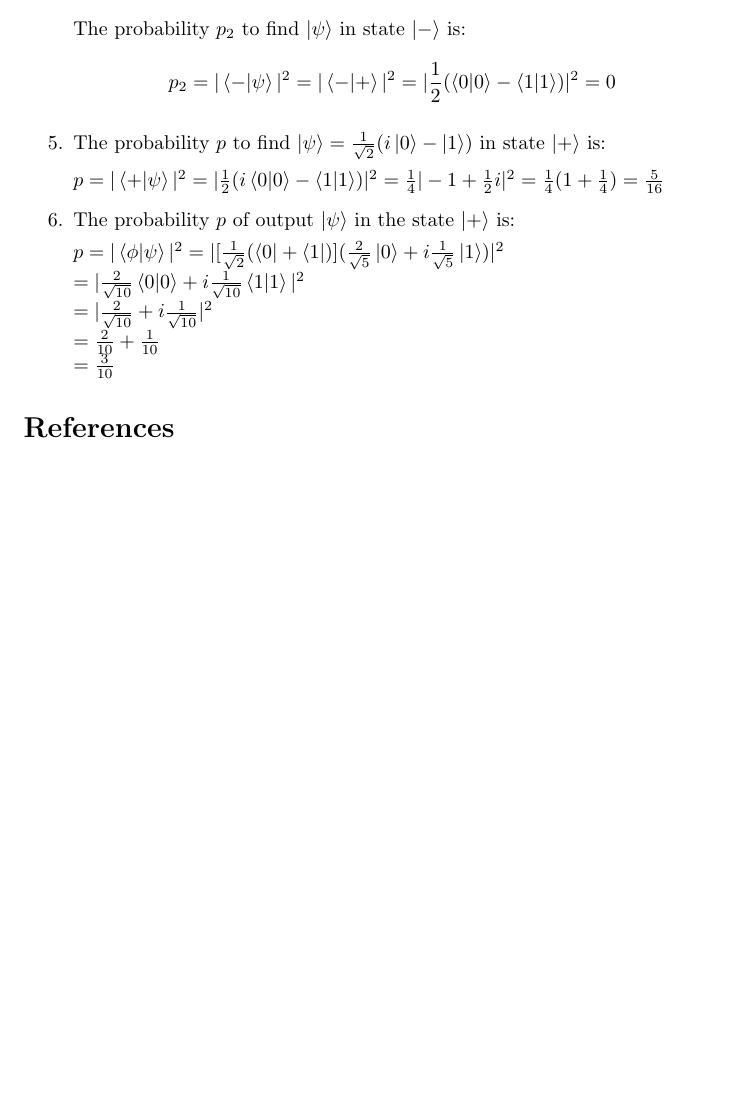
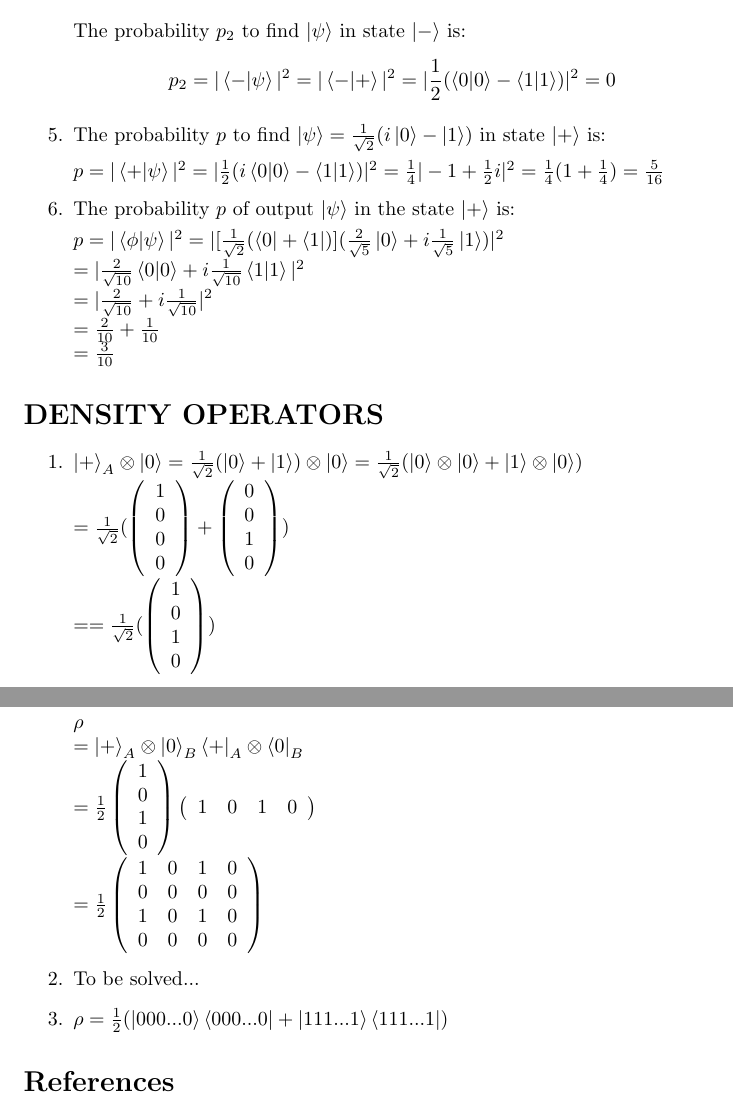
Before and after one commit to NoW0NDER/Quantum-Computing, a LaTeX problem sheet (Assignment 1/A1.tex): part of page 8 of 8 before the commit and two parts of pages 8 and 9 of 9 after it, the two joined at a grey line, cut so that both start at the same text, the shorter picture padded with empty space. Compiled offline with pdfLaTeX.

Commit message:
before sleep

```diff
--- a/Assignment 1/A1.tex
+++ b/Assignment 1/A1.tex
@@ -344,6 +344,43 @@ $p=|\braket{\phi|\psi}|^2=|[\frac{1}{\sqrt{2}}(\bra{0}+\bra{1})](\frac{2}{\sqrt{
 \\=\frac{3}{10}
 $
 \end{enumerate}
+\section*{DENSITY OPERATORS}
+\begin{enumerate}
+    \item $\ket{+}_A\otimes\ket{0}=\frac{1}{\sqrt{2}}(\ket{0}+\ket{1})\otimes\ket{0}=\frac{1}{\sqrt{2}}(\ket{0}\otimes\ket{0}+\ket{1}\otimes\ket{0})
+    \\=\frac{1}{\sqrt{2}}(\left(\begin{array}{c}
+        1\\0\\0\\0
+    \end{array}\right)+\left(\begin{array}{c}
+        0\\0\\1\\0
+    \end{array}\right))
+    \\==\frac{1}{\sqrt{2}}(\left(\begin{array}{c}
+        1\\0\\1\\0
+    \end{array}\right))
+    $
+
+
+
+    $\rho
+    \\=\ket{+}_A\otimes\ket{0}_B\bra{+}_A\otimes\bra{0}_B
+    \\=\frac{1}{2}\left(\begin{array}{c}
+        1\\0\\1\\0
+    \end{array}\right)\left(\begin{array}{cccc}
+        1&0&1&0
+    \end{array}\right)
+    \\=\frac{1}{2}\left(
+        \begin{array}{cccc}
+            1&0&1&0\\0&0&0&0\\1&0&1&0\\0&0&0&0
+        \end{array}
+    \right)
+    $
+    % $\rho=\ket{+}_A\otimes\ket{0}_B\bra{+}_A\otimes\bra{0}_B
+    % \\=(\frac{1}{\sqrt{2}}(\ket{0}\otimes\ket{0}+\ket{1}\otimes\ket{0}))(\frac{1}{\sqrt{2}}(\bra{0}\otimes\bra{0}+\bra{0}\otimes\bra{1}))
+    % \\=\frac{1}{2}(\ket{0}\ket{0}\bra{0}\bra{0}+\ket{1}\ket{0}\bra{0}\bra{1})
+    % \\=
+    % $
+    \item To be solved...
+    \item $\rho=\frac{1}{2}(\ket{000...0}\bra{000...0}+\ket{111...1}\bra{111...1})$
+\end{enumerate}
+
 \begin{thebibliography}{99}
     \bibitem{ref1}HKUST Department of Mathematics.
     "Math111 Week 13-14 Lecture Notes."
```
Also changed, not shown: Assignment 1/A1.pdf, 3 other files.
